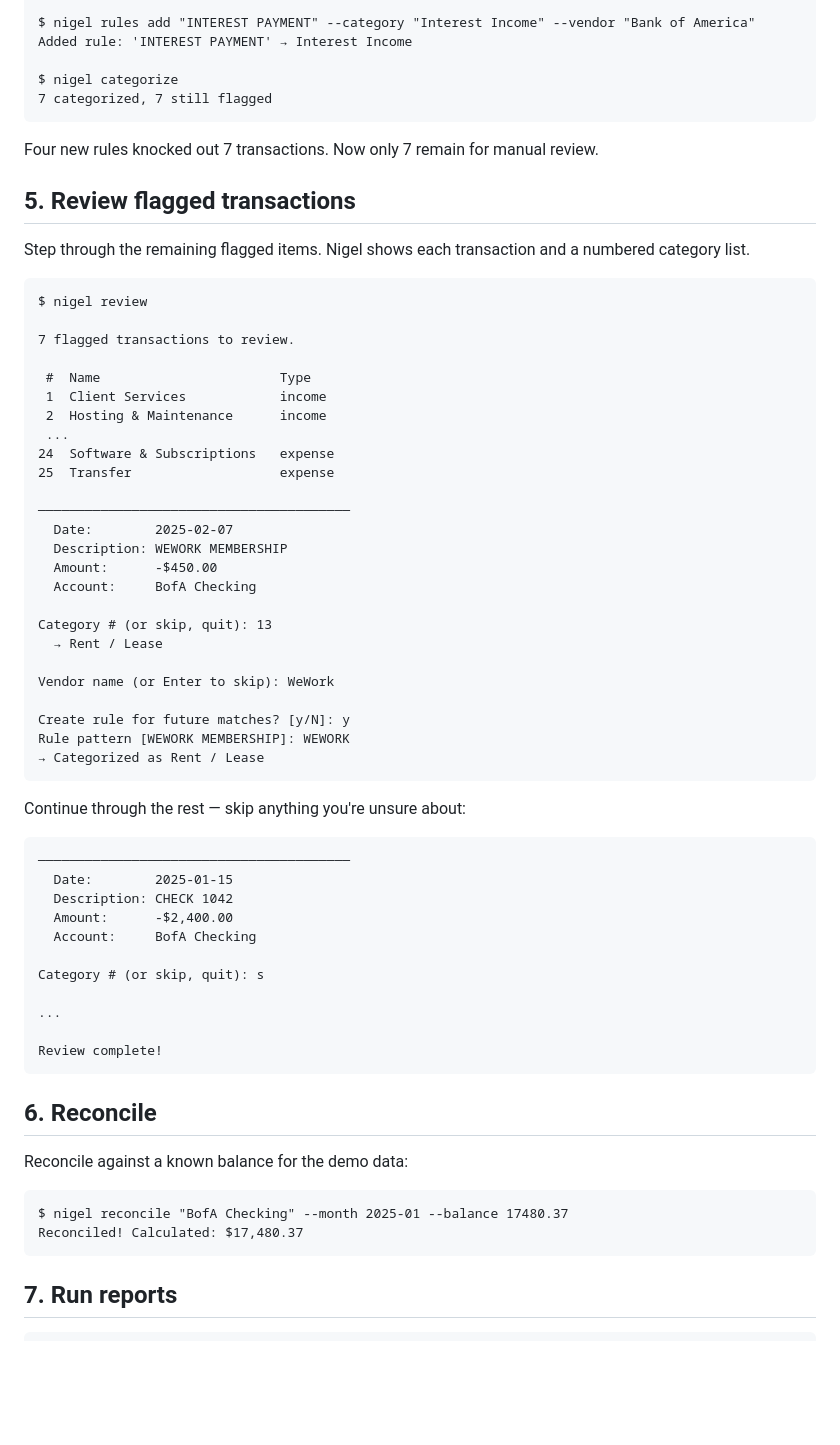
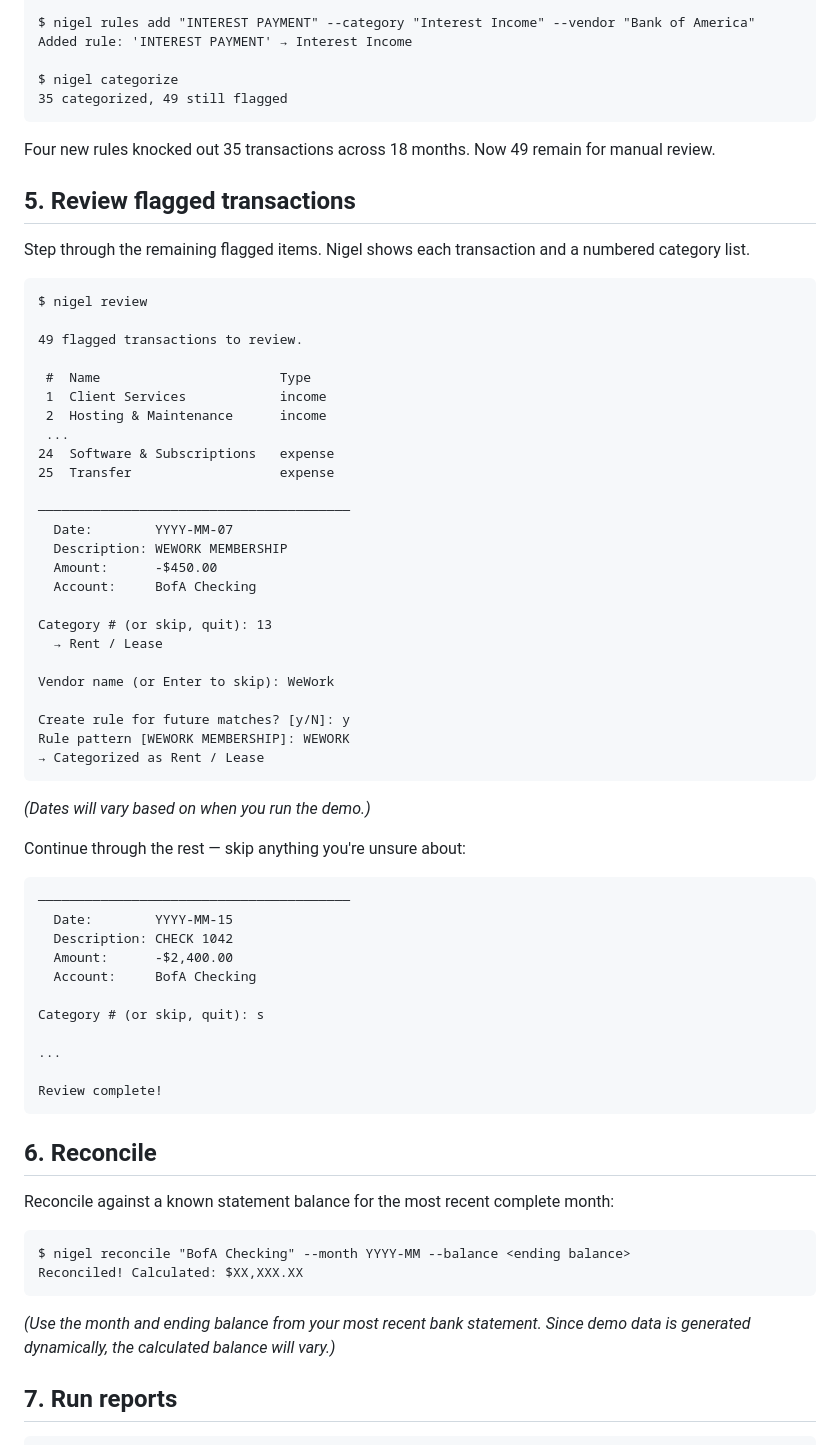
Before and after one commit to madebyraygun/nigel-keeps-your-books, a Markdown page: docs/walkthrough.md, the part around one of its changes. GitHub-like rendering; blank space fills up the shorter version.

````diff
--- a/docs/walkthrough.md
+++ b/docs/walkthrough.md
@@ -99,10 +94,10 @@ $ nigel rules add "INTEREST PAYMENT" --category "Interest Income" --vendor "Bank
 Added rule: 'INTEREST PAYMENT' → Interest Income
 
 $ nigel categorize
-7 categorized, 7 still flagged
+35 categorized, 49 still flagged
 ```
 
-Four new rules knocked out 7 transactions. Now only 7 remain for manual review.
+Four new rules knocked out 35 transactions across 18 months. Now 49 remain for manual review.
 
 ## 5. Review flagged transactions
 
@@ -111,7 +106,7 @@ Step through the remaining flagged items. Nigel shows each transaction and a num
 ```
 $ nigel review
 
-7 flagged transactions to review.
+49 flagged transactions to review.
 
  #  Name                       Type
  1  Client Services            income
@@ -121,7 +116,7 @@ $ nigel review
 25  Transfer                   expense
 
 ────────────────────────────────────────
-  Date:        2025-02-07
+  Date:        YYYY-MM-07
   Description: WEWORK MEMBERSHIP
   Amount:      -$450.00
   Account:     BofA Checking
@@ -136,11 +131,13 @@ Rule pattern [WEWORK MEMBERSHIP]: WEWORK
 → Categorized as Rent / Lease
 ```
 
+*(Dates will vary based on when you run the demo.)*
+
 Continue through the rest — skip anything you're unsure about:
 
 ```
 ────────────────────────────────────────
-  Date:        2025-01-15
+  Date:        YYYY-MM-15
   Description: CHECK 1042
   Amount:      -$2,400.00
   Account:     BofA Checking
@@ -154,12 +151,14 @@ Review complete!
 
 ## 6. Reconcile
 
-Reconcile against a known balance for the demo data:
+Reconcile against a known statement balance for the most recent complete month:
 
 ```
-$ nigel reconcile "BofA Checking" --month 2025-01 --balance 17480.37
-Reconciled! Calculated: $17,480.37
+$ nigel reconcile "BofA Checking" --month YYYY-MM --balance <ending balance>
+Reconciled! Calculated: $XX,XXX.XX
 ```
+
+*(Use the month and ending balance from your most recent bank statement. Since demo data is generated dynamically, the calculated balance will vary.)*
 
 ## 7. Run reports
 
````
Also changed, not shown: other parts of docs/walkthrough.md (+21 -26 lines).
